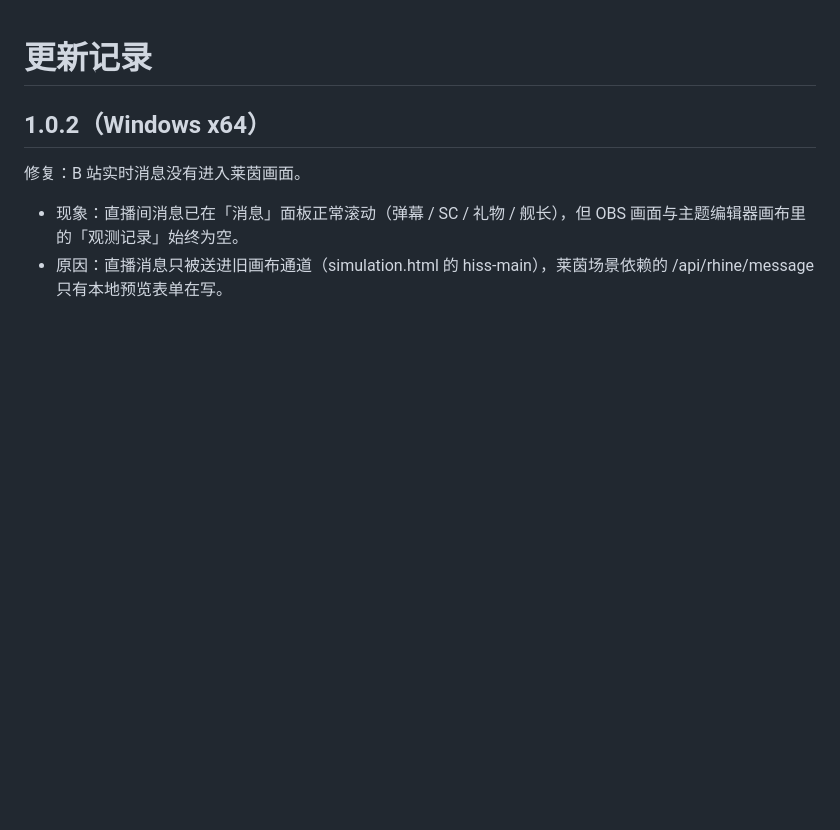
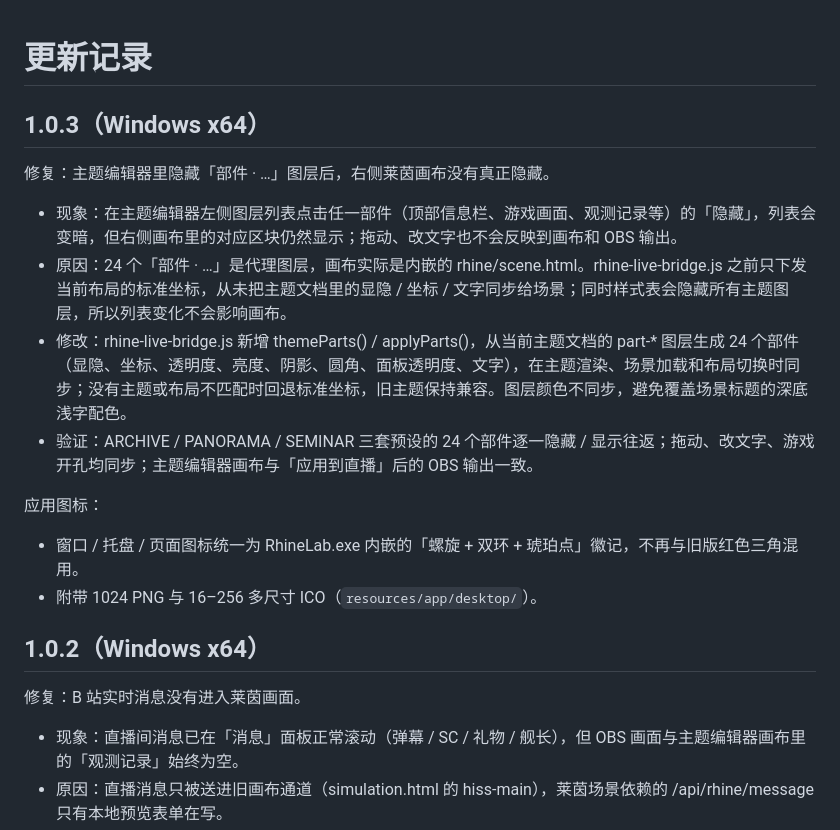
Before and after one commit to NanamiYuk1/RHINE-LAB-Bilibili-Livestream-Theme, a Markdown page: CHANGELOG.md, the part around the change printed below. GitHub-like rendering; blank space fills up the shorter version.

```diff
--- a/CHANGELOG.md
+++ b/CHANGELOG.md
@@ -1,4 +1,18 @@
 # 更新记录
+
+## 1.0.3（Windows x64）
+
+修复：主题编辑器里隐藏「部件 · …」图层后，右侧莱茵画布没有真正隐藏。
+
+- 现象：在主题编辑器左侧图层列表点击任一部件（顶部信息栏、游戏画面、观测记录等）的「隐藏」，列表会变暗，但右侧画布里的对应区块仍然显示；拖动、改文字也不会反映到画布和 OBS 输出。
+- 原因：24 个「部件 · …」是代理图层，画布实际是内嵌的 rhine/scene.html。rhine-live-bridge.js 之前只下发当前布局的标准坐标，从未把主题文档里的显隐 / 坐标 / 文字同步给场景；同时样式表会隐藏所有主题图层，所以列表变化不会影响画布。
+- 修改：rhine-live-bridge.js 新增 themeParts() / applyParts()，从当前主题文档的 part-* 图层生成 24 个部件（显隐、坐标、透明度、亮度、阴影、圆角、面板透明度、文字），在主题渲染、场景加载和布局切换时同步；没有主题或布局不匹配时回退标准坐标，旧主题保持兼容。图层颜色不同步，避免覆盖场景标题的深底浅字配色。
+- 验证：ARCHIVE / PANORAMA / SEMINAR 三套预设的 24 个部件逐一隐藏 / 显示往返；拖动、改文字、游戏开孔均同步；主题编辑器画布与「应用到直播」后的 OBS 输出一致。
+
+应用图标：
+
+- 窗口 / 托盘 / 页面图标统一为 RhineLab.exe 内嵌的「螺旋 + 双环 + 琥珀点」徽记，不再与旧版红色三角混用。
+- 附带 1024 PNG 与 16–256 多尺寸 ICO（`resources/app/desktop/`）。
 
 ## 1.0.2（Windows x64）
 
```
Also changed, not shown: other parts of CHANGELOG.md (+1 -3 lines), README.md (+6 -4 lines), RELEASE_NOTES.md (+11 -10 lines), desktop/icon-1024.png, desktop/icon.png, 9 other files.
